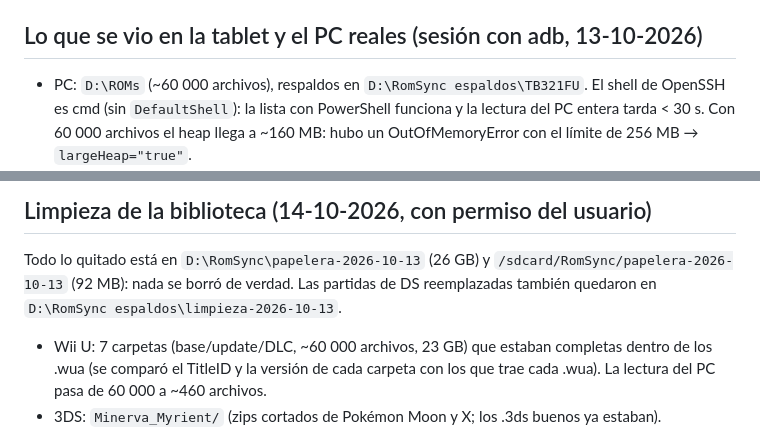
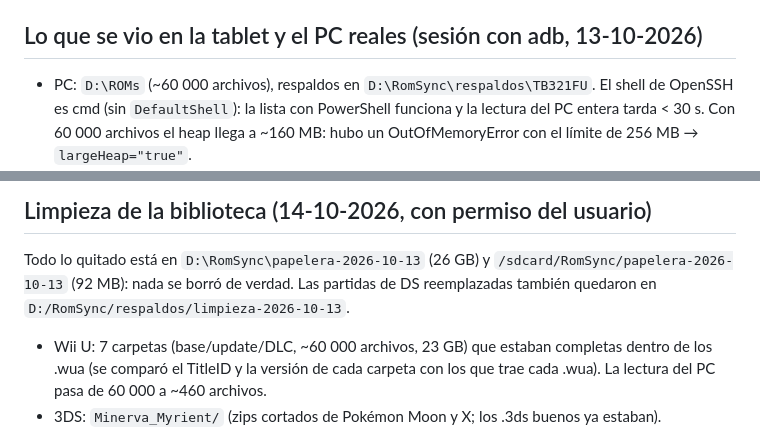
Before and after one commit to sudo-diego/RomSync, a Markdown page: CONTEXTO.md, 2 parts joined by grey strips. GitHub-like rendering.

Commit message:
CONTEXTO: arreglar rutas que quedaron cortadas
Co-Authored-By: Claude Opus 5.5 <noreply@anthropic.com>

```diff
--- a/CONTEXTO.md
+++ b/CONTEXTO.md
@@ -58,8 +58,7 @@ Frontends: ES-DE / Cocoon (carpetas `ROMs/<plataforma>` y `bios`).
 
 ## Lo que se vio en la tablet y el PC reales (sesión con adb, 13-10-2026)
 
-- PC: `D:\ROMs` (~60 000 archivos), respaldos en `D:\RomSync
-espaldos\TB321FU`. El shell de OpenSSH es cmd (sin
+- PC: `D:\ROMs` (~60 000 archivos), respaldos en `D:\RomSync\respaldos\TB321FU`. El shell de OpenSSH es cmd (sin
   `DefaultShell`): la lista con PowerShell funciona y la lectura del PC entera tarda < 30 s. Con 60 000 archivos el heap
   llega a ~160 MB: hubo un OutOfMemoryError con el límite de 256 MB → `largeHeap="true"`.
 - Se cayó la tienda con "Key … was already used": un juego solo en la tablet con el mismo id que uno del PC (Switch:
@@ -93,8 +90,7 @@ ethersx2` (salvo `gamesettings/94A82AAA.ini`, que ni el shell puede leer).
 ## Limpieza de la biblioteca (14-10-2026, con permiso del usuario)
 
 Todo lo quitado está en `D:\RomSync\papelera-2026-10-13` (26 GB) y `/sdcard/RomSync/papelera-2026-10-13` (92 MB):
-nada se borró de verdad. Las partidas de DS reemplazadas también quedaron en `D:\RomSync
-espaldos\limpieza-2026-10-13`.
+nada se borró de verdad. Las partidas de DS reemplazadas también quedaron en `D:/RomSync/respaldos/limpieza-2026-10-13`.
 - Wii U: 7 carpetas (base/update/DLC, ~60 000 archivos, 23 GB) que estaban completas dentro de los .wua (se comparó
   el TitleID y la versión de cada carpeta con los que trae cada .wua). La lectura del PC pasa de 60 000 a ~460 archivos.
 - 3DS: `Minerva_Myrient/` (zips cortados de Pokémon Moon y X; los .3ds buenos ya estaban).
```
Also changed, not shown: other parts of CONTEXTO.md (+2 -4 lines).
